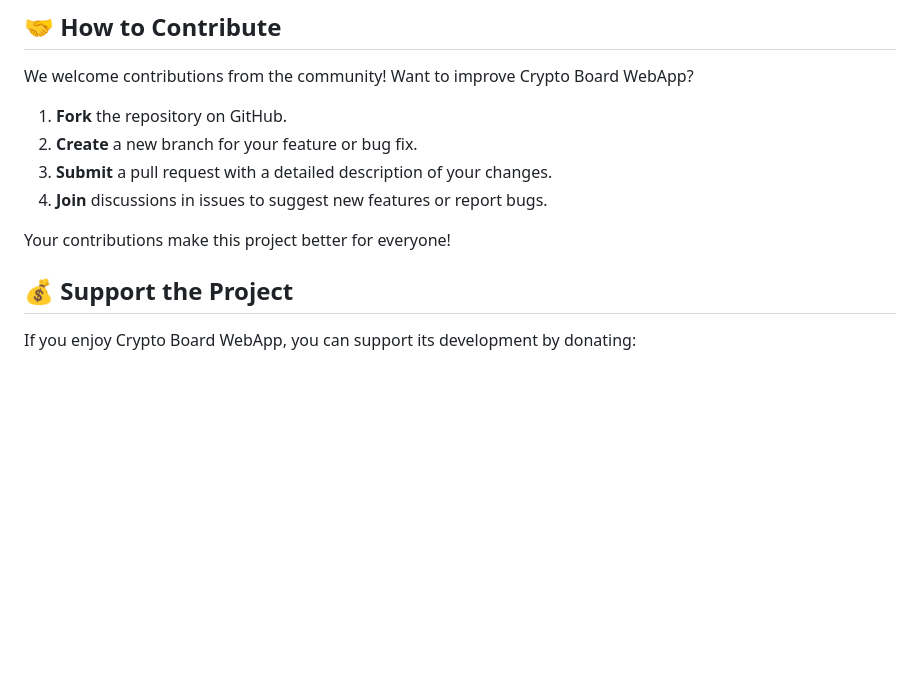
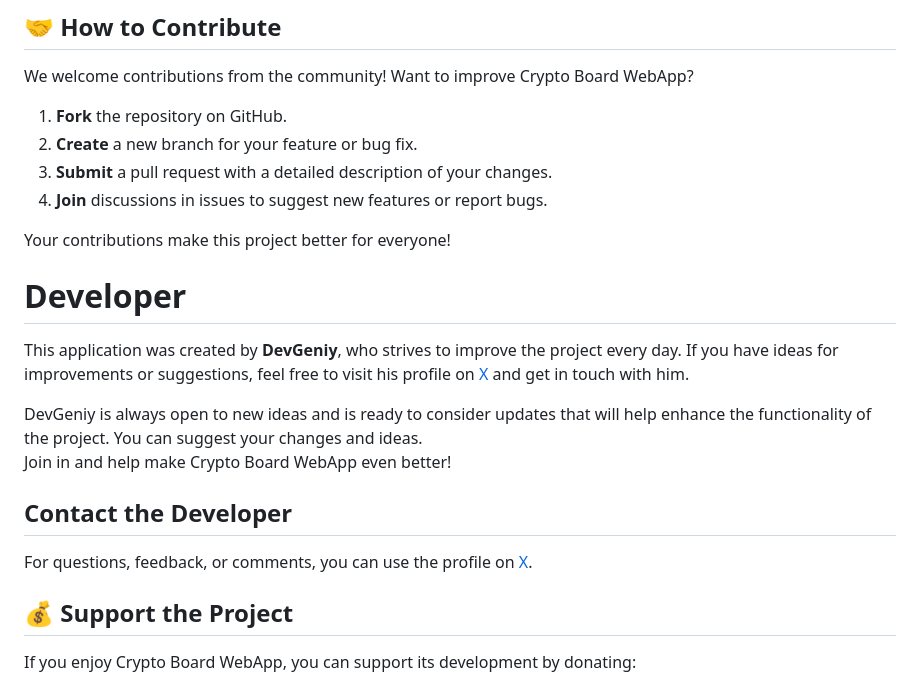
Before and after one commit to Dev-Geniy/Crypto-Board, a Markdown page: README.md, the part around the change. Rendered like a GitHub page; blank space fills up the shorter version.

```diff
--- a/README.md
+++ b/README.md
@@ -23,6 +23,17 @@ We welcome contributions from the community! Want to improve Crypto Board WebApp
 4. **Join** discussions in issues to suggest new features or report bugs.
 
 Your contributions make this project better for everyone!
+
+# Developer
+
+This application was created by **DevGeniy**, who strives to improve the project every day. If you have ideas for improvements or suggestions, feel free to visit his profile on [X](https://x.com/HotDog850642) and get in touch with him.
+
+DevGeniy is always open to new ideas and is ready to consider updates that will help enhance the functionality of the project. You can suggest your changes and ideas.
+Join in and help make Crypto Board WebApp even better!
+
+## Contact the Developer
+
+For questions, feedback, or comments, you can use the profile on [X](https://x.com/HotDog850642).
 
 ## 💰 Support the Project
 If you enjoy Crypto Board WebApp, you can support its development by donating:
```
